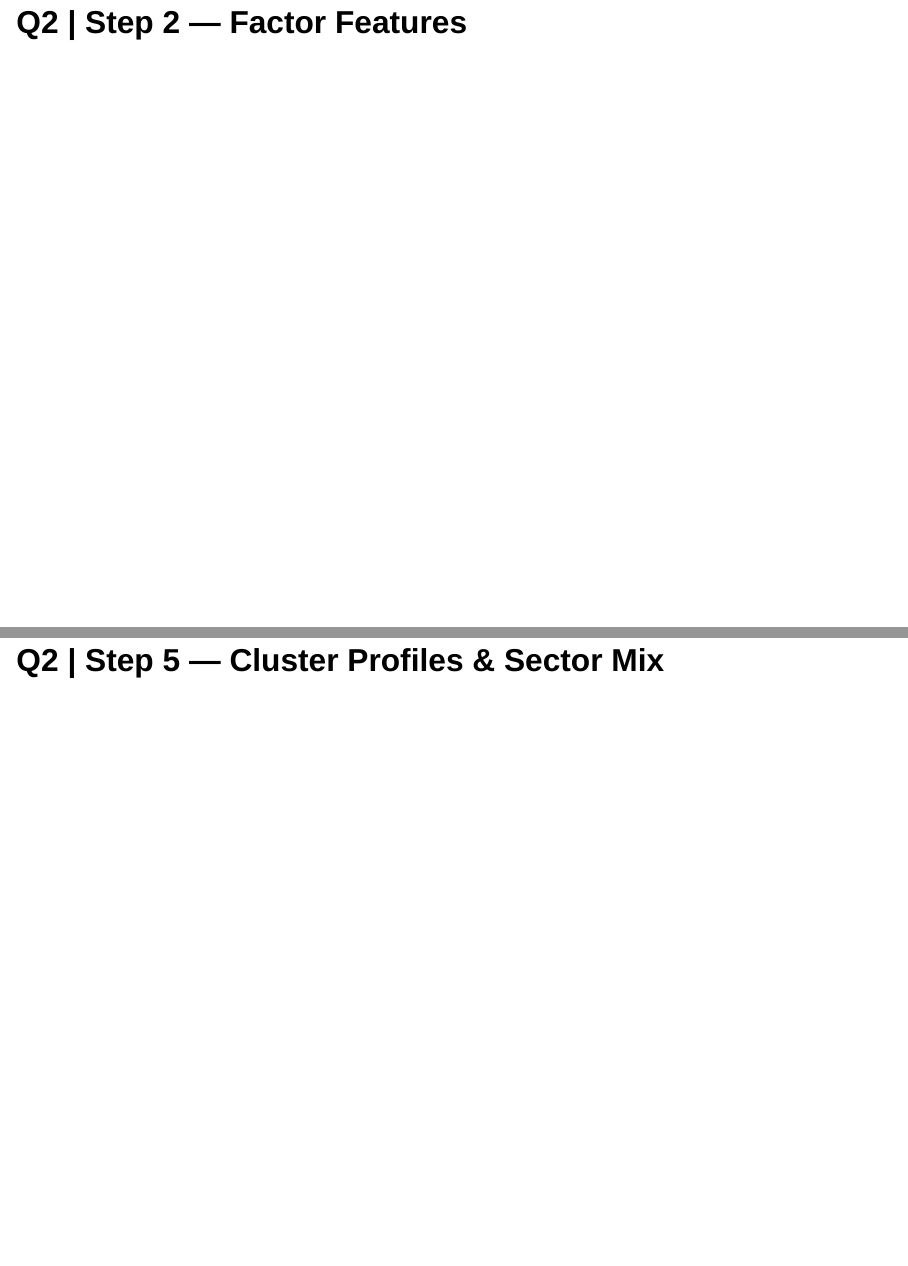
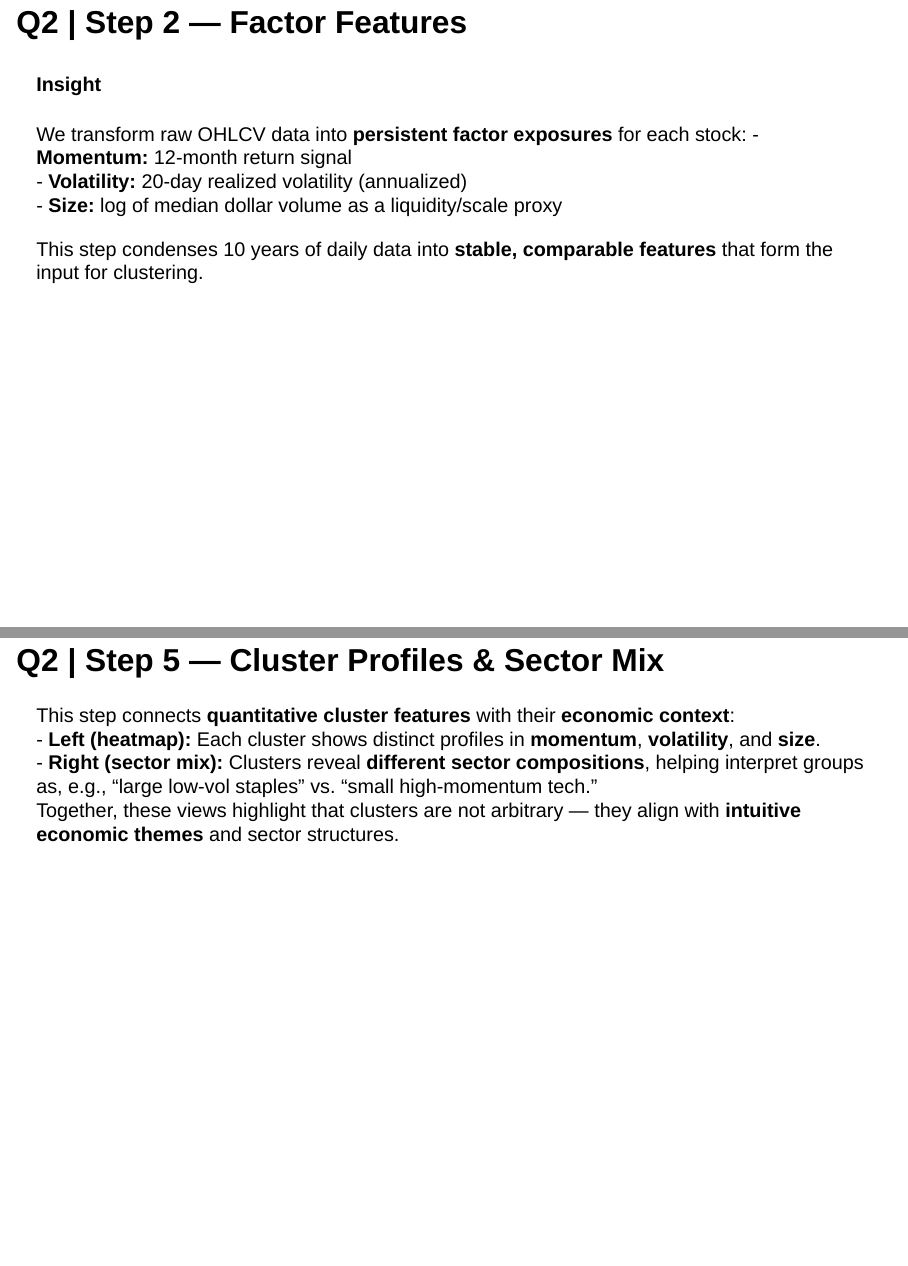
Before and after one commit to INFO-523-SU25/final-project-macdonald-kuthalaraja, a Quarto document (presentation.qmd): pages 13 and 16 of 19, joined at a grey line. Rendered offline with R 4.5, knitr and Pandoc in place of Quarto, with nearby package versions; the code chunks are not run, so their results and figures are left out; drawn as Slidy slides in place of the format the file asks for.

Commit message:
Updates to Q2 analysis

````diff
--- a/presentation.qmd
+++ b/presentation.qmd
@@ -716,7 +716,15 @@ for ax in axes:
 plt.tight_layout(); plt.show()
 
 ```
+::: tiny
+#### Insight
+We transform raw OHLCV data into **persistent factor exposures** for each stock:
+- **Momentum:** 12-month return signal
+- **Volatility:** 20-day realized volatility (annualized)
+- **Size:** log of median dollar volume as a liquidity/scale proxy
 
+This step condenses 10 years of daily data into **stable, comparable features** that form the input for clustering.
+:::
 ## Q2 \| Step 3 — Factor Matrix & Standardize
 ```{python}
 #| label: q2-step3-matrix
@@ -835,6 +852,13 @@ plt.show()
 
 
 ```
+
+::: tiny
+This step connects **quantitative cluster features** with their **economic context**:
+- **Left (heatmap):** Each cluster shows distinct profiles in **momentum**, **volatility**, and **size**.
+- **Right (sector mix):** Clusters reveal **different sector compositions**, helping interpret groups as, e.g., “large low-vol staples” vs. “small high-momentum tech.”
+Together, these views highlight that clusters are not arbitrary — they align with **intuitive economic themes** and sector structures.
+:::
 
 ## Q2 | Step 6 — Validation (Silhouette & Bootstrap Stability)
 ```{python}
````
Also changed, not shown: presentation.qmd (9 more changed lines).
